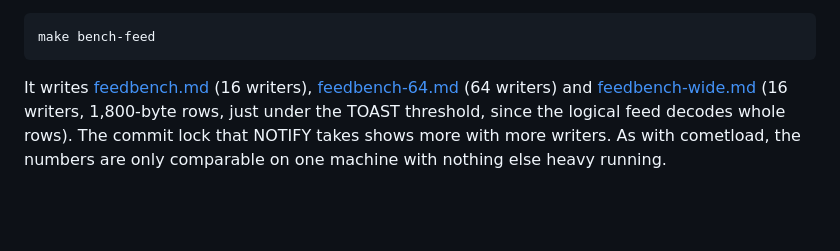
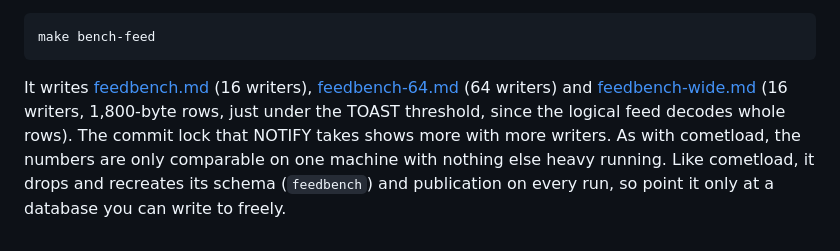
Before and after one commit to tmichov/CometGo, a Markdown page: docs/bench/README.md, the part around the change. Rendered like a GitHub page; blank space fills up the shorter version.

Commit message:
CMTG-31: warn that feedbench recreates its schema

````diff
--- a/docs/bench/README.md
+++ b/docs/bench/README.md
@@ -78,4 +78,4 @@ The logical modes need `wal_level=logical`, which `make db` sets (an existing co
 make bench-feed
 ```
 
-It writes [feedbench.md](feedbench.md) (16 writers), [feedbench-64.md](feedbench-64.md) (64 writers) and [feedbench-wide.md](feedbench-wide.md) (16 writers, 1,800-byte rows, just under the TOAST threshold, since the logical feed decodes whole rows). The commit lock that NOTIFY takes shows more with more writers. As with cometload, the numbers are only comparable on one machine with nothing else heavy running.
+It writes [feedbench.md](feedbench.md) (16 writers), [feedbench-64.md](feedbench-64.md) (64 writers) and [feedbench-wide.md](feedbench-wide.md) (16 writers, 1,800-byte rows, just under the TOAST threshold, since the logical feed decodes whole rows). The commit lock that NOTIFY takes shows more with more writers. As with cometload, the numbers are only comparable on one machine with nothing else heavy running. Like cometload, it drops and recreates its schema (`feedbench`) and publication on every run, so point it only at a database you can write to freely.
````
